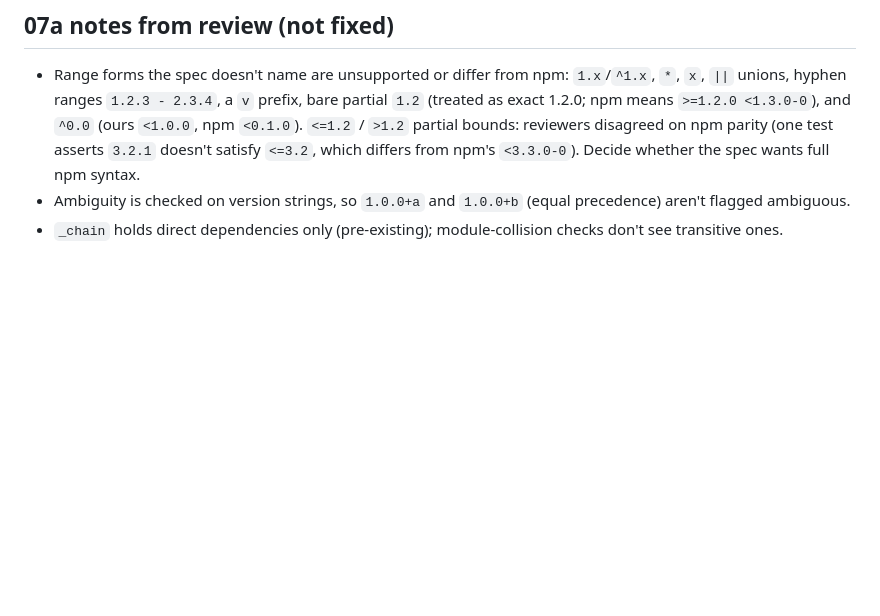
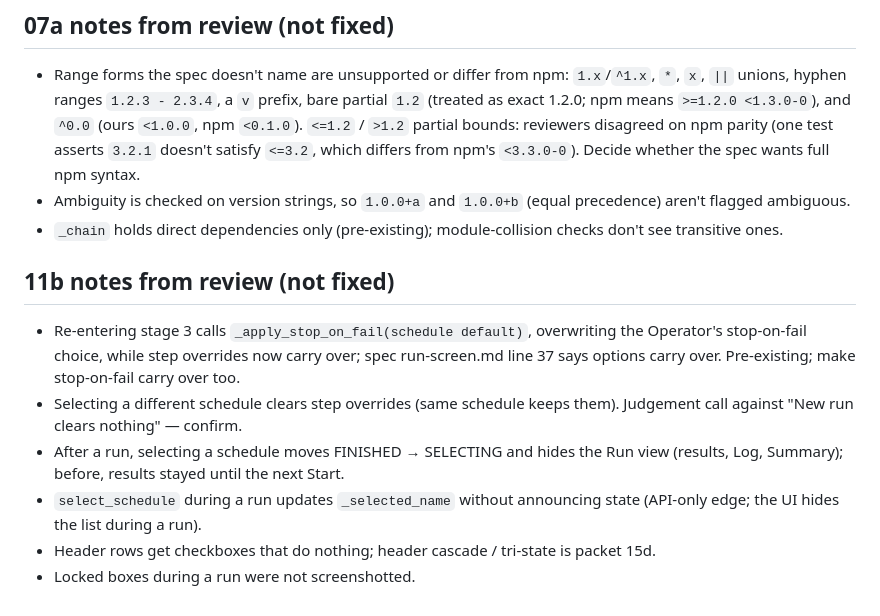
Before and after one commit to vk5as/ate-local-temp, a Markdown page: .scratch/ate-v1/review-notes.md, the part around the change. Rendered like a GitHub page; blank space fills up the shorter version.

Commit message:
review notes: 11b leftovers
Co-Authored-By: Claude Opus 5.5 <noreply@anthropic.com>

```diff
--- a/.scratch/ate-v1/review-notes.md
+++ b/.scratch/ate-v1/review-notes.md
@@ -87,3 +87,12 @@ Pre-existing, not 16b: roughly 1 full-suite run in 8 fails one Qt test, a differ
 - Range forms the spec doesn't name are unsupported or differ from npm: `1.x`/`^1.x`, `*`, `x`, `||` unions, hyphen ranges `1.2.3 - 2.3.4`, a `v` prefix, bare partial `1.2` (treated as exact 1.2.0; npm means `>=1.2.0 <1.3.0-0`), and `^0.0` (ours `<1.0.0`, npm `<0.1.0`). `<=1.2` / `>1.2` partial bounds: reviewers disagreed on npm parity (one test asserts `3.2.1` doesn't satisfy `<=3.2`, which differs from npm's `<3.3.0-0`). Decide whether the spec wants full npm syntax.
 - Ambiguity is checked on version strings, so `1.0.0+a` and `1.0.0+b` (equal precedence) aren't flagged ambiguous.
 - `_chain` holds direct dependencies only (pre-existing); module-collision checks don't see transitive ones.
+
+## 11b notes from review (not fixed)
+
+- Re-entering stage 3 calls `_apply_stop_on_fail(schedule default)`, overwriting the Operator's stop-on-fail choice, while step overrides now carry over; spec run-screen.md line 37 says options carry over. Pre-existing; make stop-on-fail carry over too.
+- Selecting a different schedule clears step overrides (same schedule keeps them). Judgement call against "New run clears nothing" — confirm.
+- After a run, selecting a schedule moves FINISHED → SELECTING and hides the Run view (results, Log, Summary); before, results stayed until the next Start.
+- `select_schedule` during a run updates `_selected_name` without announcing state (API-only edge; the UI hides the list during a run).
+- Header rows get checkboxes that do nothing; header cascade / tri-state is packet 15d.
+- Locked boxes during a run were not screenshotted.
```
